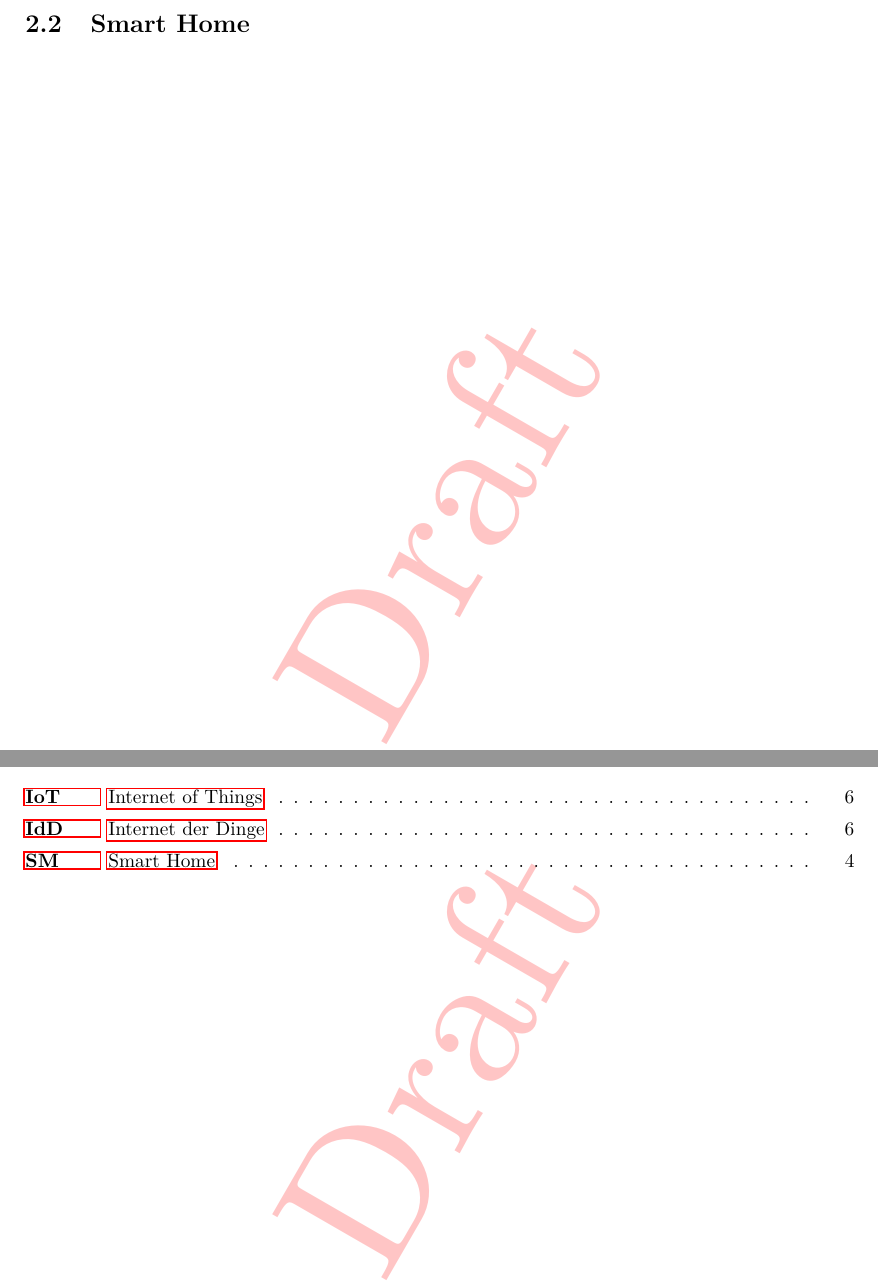
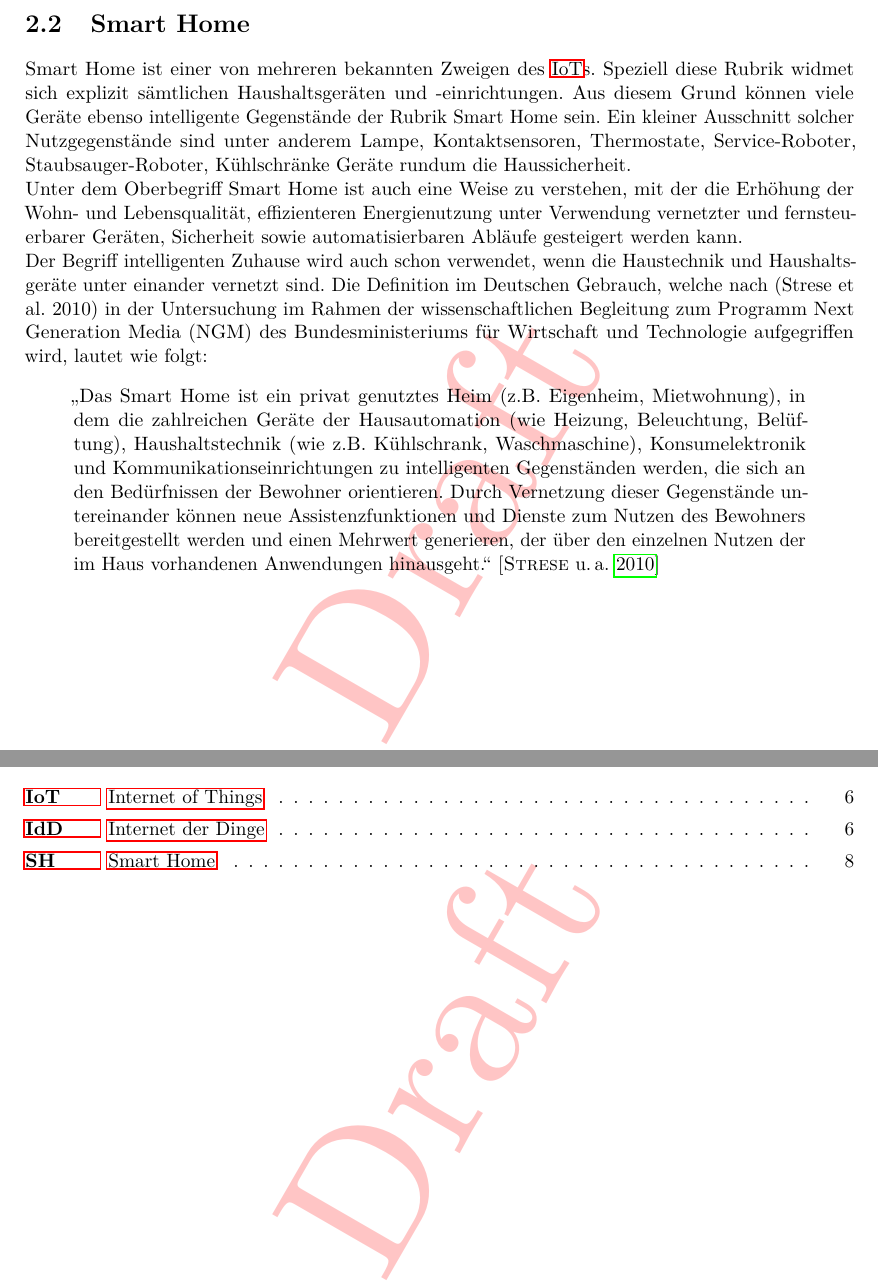
Before and after one commit to MJ7898/Master-Thesis, a LaTeX thesis (bericht.tex, which reads abk.tex, chapter/2Theor-Grundlagen/smartHome.tex): two parts of pages 13 and 29 of 30, joined at a grey line, cut so that both start at the same text. Compiled offline with pdfLaTeX.

Commit message:
WIP startet smart home

```diff
--- a/abk.tex
+++ b/abk.tex
@@ -15,7 +15,7 @@
  \acro{Abk}[Abk.]{Abkürzung}
  \acro{IoT}[IoT]{Internet of Things}
  \acro{IdD}[IdD]{Internet der Dinge}
- \acro{SM}[SM]{Smart Home}
+ \acro{SH}[SH]{Smart Home}
 
 
 
--- a/chapter/2Theor-Grundlagen/smartHome.tex
+++ b/chapter/2Theor-Grundlagen/smartHome.tex
@@ -1,2 +1,23 @@
 \section{Smart Home}
 \label{sec:smartHome}
+\acl{SH} ist einer von mehreren bekannten Zweigen des \acs{IoT}s. Speziell diese Rubrik widmet sich explizit
+sämtlichen Haushaltsgeräten und -einrichtungen. Aus diesem Grund können viele Geräte ebenso intelligente Gegenstände
+der Rubrik \acl{SH} sein. Ein kleiner Ausschnitt solcher Nutzgegenstände sind unter anderem Lampe, Kontaktsensoren,
+Thermostate, Service-Roboter, Staubsauger-Roboter, Kühlschränke Geräte rundum die Haussicherheit.
+\\
+Unter dem Oberbegriff \acl{SH} ist auch eine Weise zu verstehen, mit der die Erhöhung der Wohn- und Lebensqualität,
+effizienteren Energienutzung unter Verwendung vernetzter und fernsteuerbarer Geräten, Sicherheit sowie automatisierbaren
+Abläufe gesteigert werden kann.
+\\
+Der Begriff intelligenten Zuhause wird auch schon verwendet, wenn die Haustechnik und Haushaltsgeräte unter einander
+vernetzt sind. Die Definition im Deutschen Gebrauch, welche nach (Strese et al. 2010) in der Untersuchung im Rahmen
+der wissenschaftlichen Begleitung zum Programm Next Generation Media (NGM) des Bundesministeriums für Wirtschaft und
+Technologie aufgegriffen wird, lautet wie folgt:
+\begin{quote}
+    „Das Smart Home ist ein privat genutztes Heim (z.B. Eigenheim, Mietwohnung), in dem die zahlreichen Geräte der
+    Hausautomation (wie Heizung, Beleuchtung, Belüftung), Haushaltstechnik (wie z.B. Kühlschrank, Waschmaschine),
+    Konsumelektronik und Kommunikationseinrichtungen zu intelligenten Gegenständen werden, die sich an den
+    Bedürfnissen der Bewohner orientieren. Durch Vernetzung dieser Gegenstände untereinander können neue
+    Assistenzfunktionen und Dienste zum Nutzen des Bewohners bereitgestellt werden und einen Mehrwert
+    generieren, der über den einzelnen Nutzen der im Haus vorhandenen Anwendungen hinausgeht.“ \cite{strese.2010m}
+\end{quote}
```
Also changed, not shown: bericht.bib (+8 -0 lines), chapter/1Einleitung/motivation.tex (+4 -4 lines), bericht.pdf.
